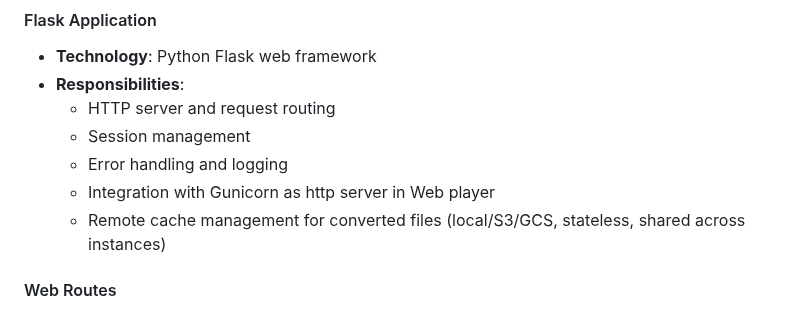
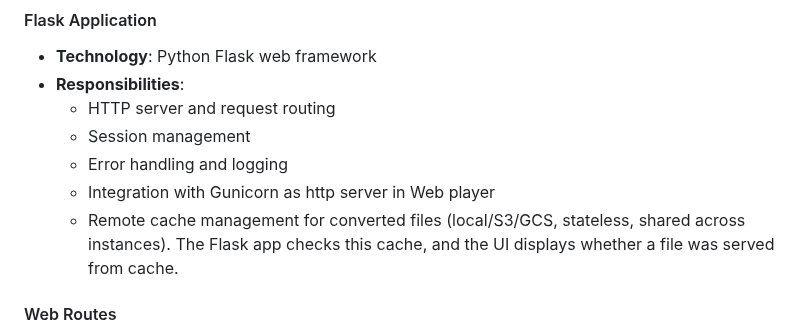
Before and after one commit to rib1/uade-docker, a Markdown page: docs/COMPONENT-DIAGRAM.md, the part around the change. Drawn GitHub-style.

```diff
--- a/docs/COMPONENT-DIAGRAM.md
+++ b/docs/COMPONENT-DIAGRAM.md
@@ -127,7 +127,7 @@ The Web Player Container is built using multi-stage Docker build with `FROM uade
   - Session management
   - Error handling and logging
   - Integration with Gunicorn as http server in Web player
-  - Remote cache management for converted files (local/S3/GCS, stateless, shared across instances)
+  - Remote cache management for converted files (local/S3/GCS, stateless, shared across instances). The Flask app checks this cache, and the UI displays whether a file was served from cache.
 
 #### Web Routes
 
```
Also changed, not shown: docs/ARCHITECTURE.md (+16 -9 lines), docs/WEB-PLAYER.md (+6 -1 lines).
